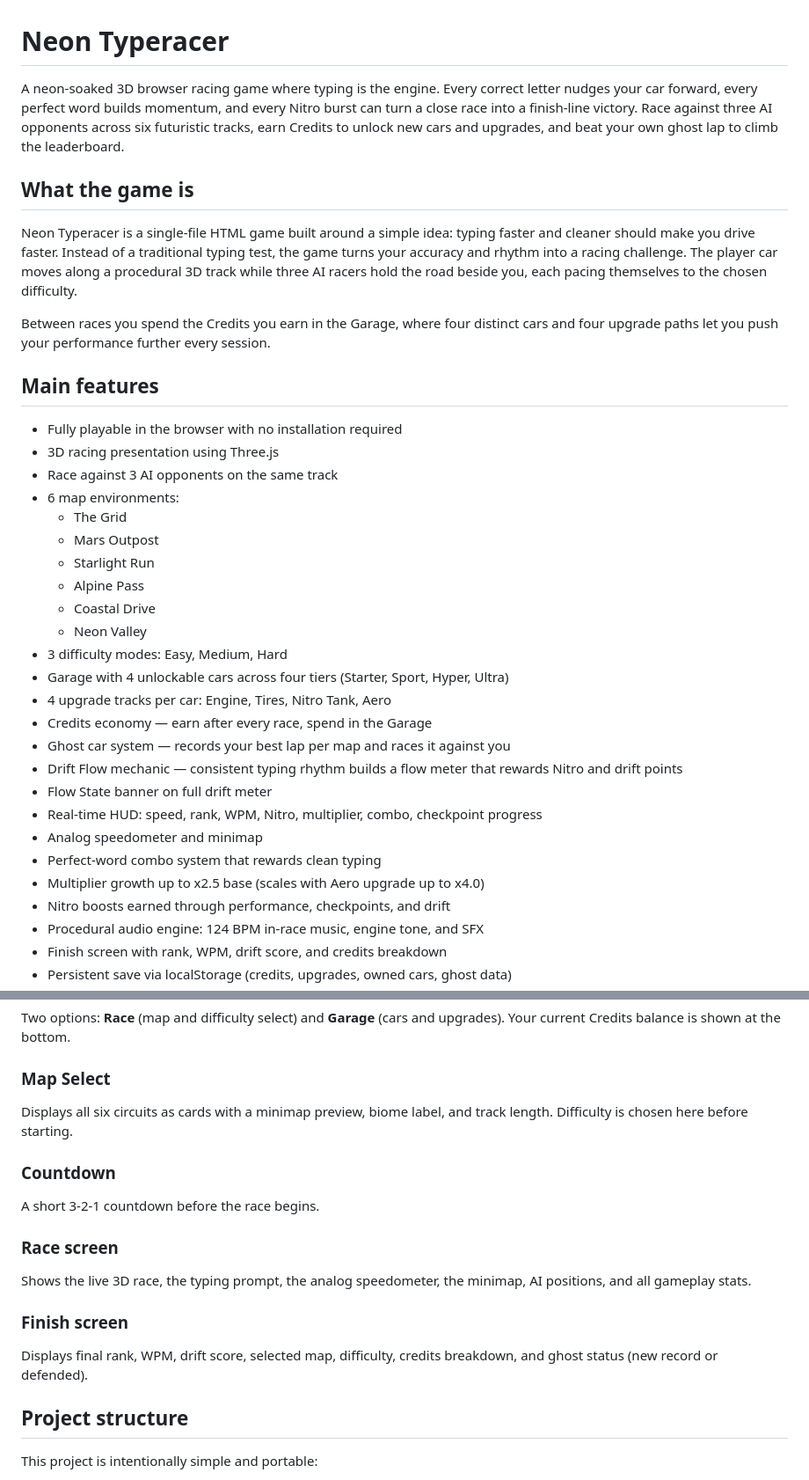
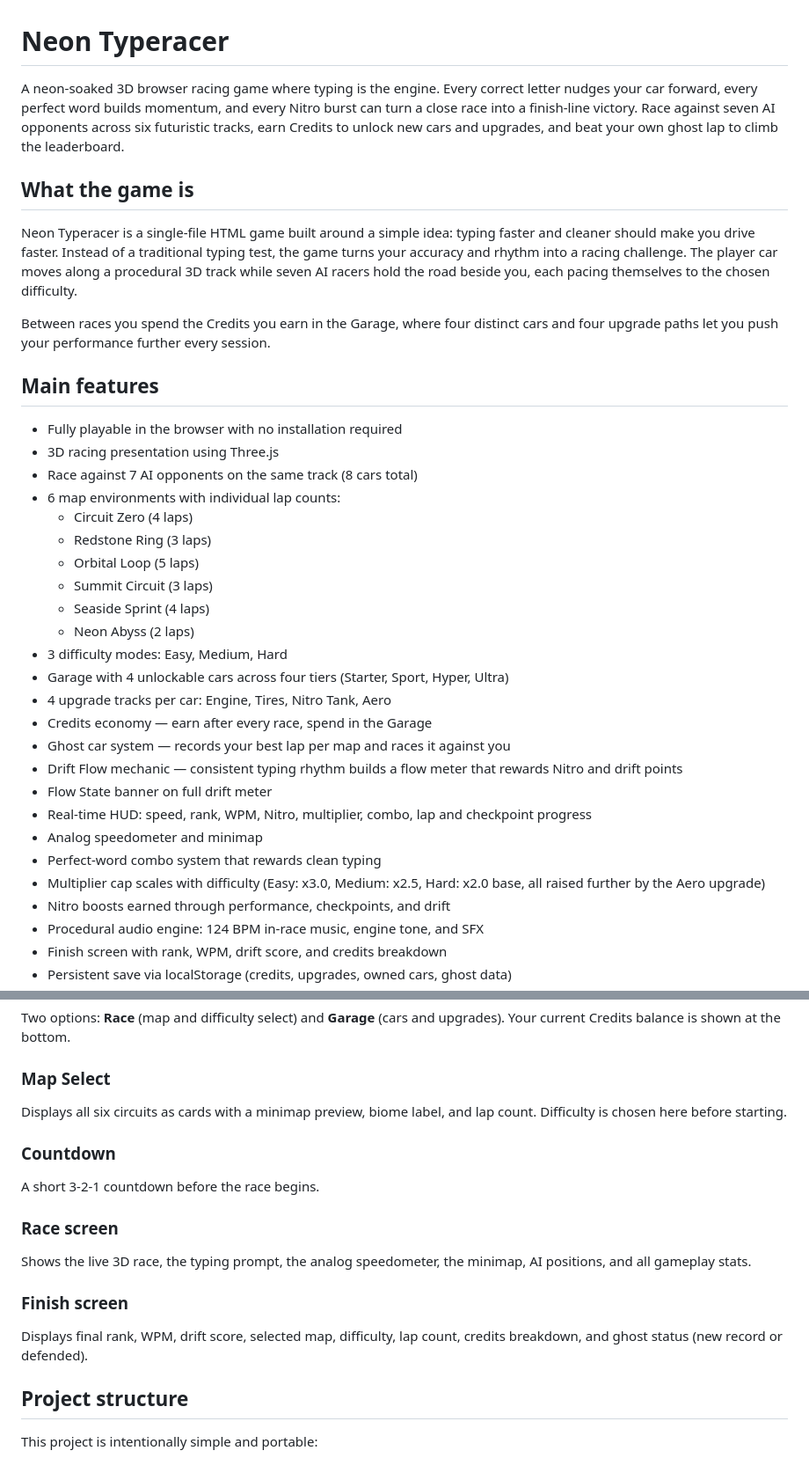
Before and after one commit to RootOfCode/Neon-Typeracer, a Markdown page: README.md, 2 parts joined by grey strips. Shown at 88% size. Rendered like a GitHub page.

```diff
--- a/README.md
+++ b/README.md
@@ -1,10 +1,10 @@
 # Neon Typeracer
 
-A neon-soaked 3D browser racing game where typing is the engine. Every correct letter nudges your car forward, every perfect word builds momentum, and every Nitro burst can turn a close race into a finish-line victory. Race against three AI opponents across six futuristic tracks, earn Credits to unlock new cars and upgrades, and beat your own ghost lap to climb the leaderboard.
+A neon-soaked 3D browser racing game where typing is the engine. Every correct letter nudges your car forward, every perfect word builds momentum, and every Nitro burst can turn a close race into a finish-line victory. Race against seven AI opponents across six futuristic tracks, earn Credits to unlock new cars and upgrades, and beat your own ghost lap to climb the leaderboard.
 
 ## What the game is
 
-Neon Typeracer is a single-file HTML game built around a simple idea: typing faster and cleaner should make you drive faster. Instead of a traditional typing test, the game turns your accuracy and rhythm into a racing challenge. The player car moves along a procedural 3D track while three AI racers hold the road beside you, each pacing themselves to the chosen difficulty.
+Neon Typeracer is a single-file HTML game built around a simple idea: typing faster and cleaner should make you drive faster. Instead of a traditional typing test, the game turns your accuracy and rhythm into a racing challenge. The player car moves along a procedural 3D track while seven AI racers hold the road beside you, each pacing themselves to the chosen difficulty.
 
 Between races you spend the Credits you earn in the Garage, where four distinct cars and four upgrade paths let you push your performance further every session.
 
@@ -12,14 +12,14 @@ Between races you spend the Credits you earn in the Garage, where four distinct
 
 - Fully playable in the browser with no installation required
 - 3D racing presentation using Three.js
-- Race against 3 AI opponents on the same track
-- 6 map environments:
-  - The Grid
-  - Mars Outpost
-  - Starlight Run
-  - Alpine Pass
-  - Coastal Drive
-  - Neon Valley
+- Race against 7 AI opponents on the same track (8 cars total)
+- 6 map environments with individual lap counts:
+  - Circuit Zero (4 laps)
+  - Redstone Ring (3 laps)
+  - Orbital Loop (5 laps)
+  - Summit Circuit (3 laps)
+  - Seaside Sprint (4 laps)
+  - Neon Abyss (2 laps)
 - 3 difficulty modes: Easy, Medium, Hard
 - Garage with 4 unlockable cars across four tiers (Starter, Sport, Hyper, Ultra)
 - 4 upgrade tracks per car: Engine, Tires, Nitro Tank, Aero
@@ -27,10 +27,10 @@ Between races you spend the Credits you earn in the Garage, where four distinct
 - Ghost car system — records your best lap per map and races it against you
 - Drift Flow mechanic — consistent typing rhythm builds a flow meter that rewards Nitro and drift points
 - Flow State banner on full drift meter
-- Real-time HUD: speed, rank, WPM, Nitro, multiplier, combo, checkpoint progress
+- Real-time HUD: speed, rank, WPM, Nitro, multiplier, combo, lap and checkpoint progress
 - Analog speedometer and minimap
 - Perfect-word combo system that rewards clean typing
-- Multiplier growth up to x2.5 base (scales with Aero upgrade up to x4.0)
+- Multiplier cap scales with difficulty (Easy: x3.0, Medium: x2.5, Hard: x2.0 base, all raised further by the Aero upgrade)
 - Nitro boosts earned through performance, checkpoints, and drift
 - Procedural audio engine: 124 BPM in-race music, engine tone, and SFX
 - Finish screen with rank, WPM, drift score, and credits breakdown
@@ -171,7 +172,7 @@ After each race your run is saved as a ghost for that map if it was your fastest
 Two options: **Race** (map and difficulty select) and **Garage** (cars and upgrades). Your current Credits balance is shown at the bottom.
 
 ### Map Select
-Displays all six circuits as cards with a minimap preview, biome label, and track length. Difficulty is chosen here before starting.
+Displays all six circuits as cards with a minimap preview, biome label, and lap count. Difficulty is chosen here before starting.
 
 ### Countdown
 A short 3-2-1 countdown before the race begins.
@@ -180,7 +181,7 @@ A short 3-2-1 countdown before the race begins.
 Shows the live 3D race, the typing prompt, the analog speedometer, the minimap, AI positions, and all gameplay stats.
 
 ### Finish screen
-Displays final rank, WPM, drift score, selected map, difficulty, credits breakdown, and ghost status (new record or defended).
+Displays final rank, WPM, drift score, selected map, difficulty, lap count, credits breakdown, and ghost status (new record or defended).
 
 ## Project structure
 
```
Also changed, not shown: other parts of README.md (+22 -21 lines).
